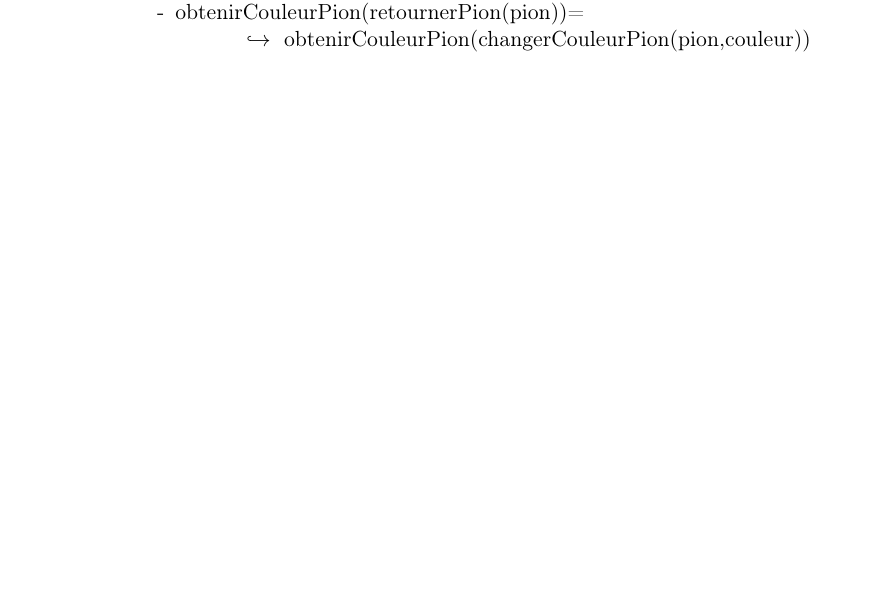
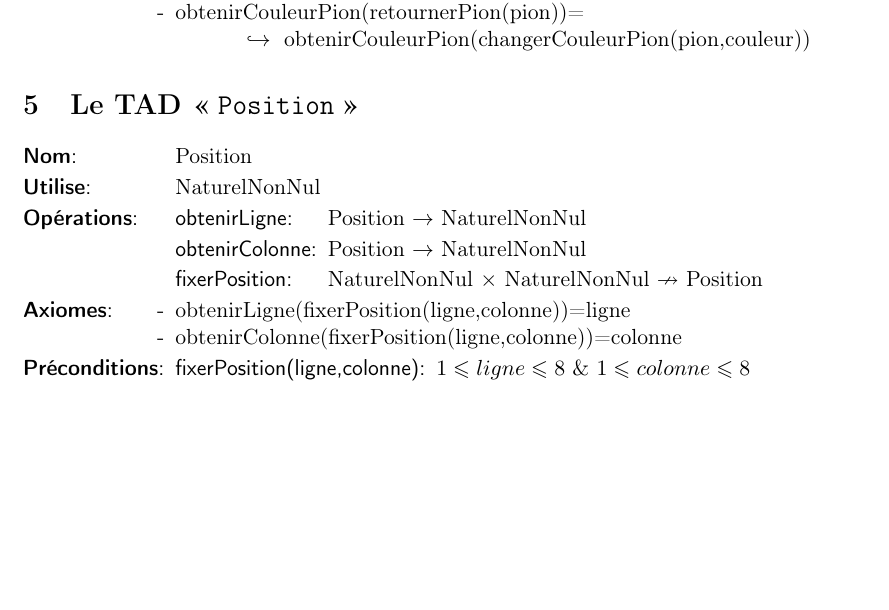
Before and after one commit to gdarchen/othello, a LaTeX document (TAD/TAD.tex): part of page 2 of 2, cut so that both start at the same text, the shorter picture padded with empty space. Compiled offline with pdfLaTeX.

Commit message:
Ajout du TAD Position

```diff
--- a/TAD/TAD.tex
+++ b/TAD/TAD.tex
@@ -132,6 +132,24 @@
 	\end{tadAxiomes}
 \end{tad}
 
+\section{Le TAD \tt{Position}}
 
+\begin{tad}
+	\tadNom{Position}
+	\tadDependances{NaturelNonNul}
+	\begin{tadOperations}{obtenirColonne}
+		\tadOperation{obtenirLigne}{\tadUnParam{Position}}{\tadUnParam{NaturelNonNul}}
+		\tadOperation{obtenirColonne}{\tadUnParam{Position}}{\tadUnParam{NaturelNonNul}}
+		\tadOperationAvecPreconditions{fixerPosition}{\tadDeuxParams{NaturelNonNul}{NaturelNonNul}}{\tadUnParam{Position}}
+	\end{tadOperations}
+	\begin{tadAxiomes}
+		\tadAxiome{obtenirLigne(fixerPosition(ligne,colonne))=ligne}
+		\tadAxiome{obtenirColonne(fixerPosition(ligne,colonne))=colonne}
+	\end{tadAxiomes}
+	\begin{tadPreconditions}{fixerPosition}
+		\tadPrecondition{fixerPosition(ligne,colonne)}{$1 \leqslant ligne \leqslant 8$  \&  $1 \leqslant colonne \leqslant 8 $}
+	\end{tadPreconditions}
+
+\end{tad}
 
 \end{document}
```
